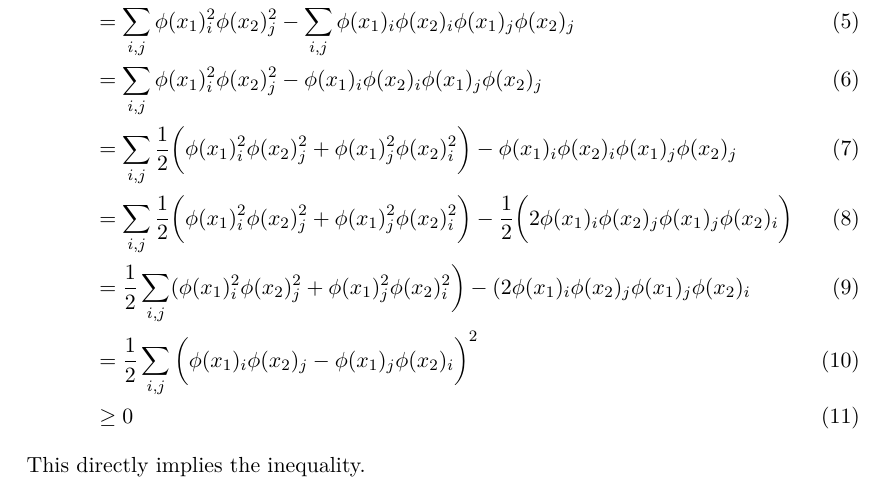
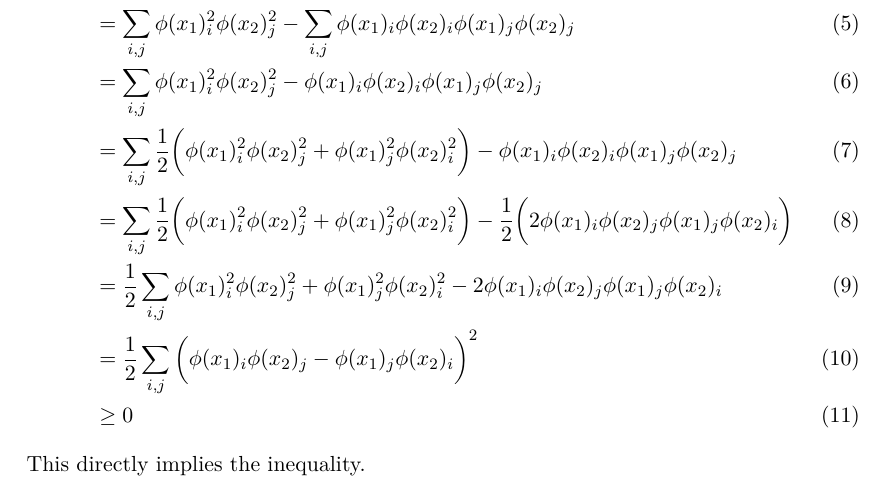
Before and after one commit to maradatscha/ML1Stuff, a LaTeX problem sheet (assignment6/main.tex, which reads assignment6/part1.tex): part of the page, cut so that both start at the same text. Compiled offline with pdfLaTeX.

Commit message:
update therory

```diff
--- a/assignment6/main.tex
+++ b/assignment6/main.tex
@@ -25,15 +15,3 @@ We can now show
- &	\sum_i \phi(x_1)^2 \sum_i \phi(x_2)^2 - \bigg(\sum_i \phi(x_1)_i \phi(x_2)_i\bigg)^2\\ &= \sum_{i,j} \phi(x_1)_i^2 \phi(x_2)_j^2 -  \bigg(\sum_i \phi(x_1)_i \phi(x_2)_i\bigg)^2 \\
-	&= \sum_{i,j} \phi(x_1)_i^2 \phi(x_2)_j^2 -  \sum_{i,j} \phi(x_1)_i \phi(x_2)_i \phi(x_1)_j \phi(x_2)_j \\
-	&= \sum_{i,j} \phi(x_1)_i^2 \phi(x_2)_j^2 - \phi(x_1)_i \phi(x_2)_i \phi(x_1)_j \phi(x_2)_j \\
-	&= \sum_{i,j} \frac{1}{2}\bigg(\phi(x_1)_i^2 \phi(x_2)_j^2 + \phi(x_1)_j^2 \phi(x_2)_i^2 \bigg) - \phi(x_1)_i \phi(x_2)_i \phi(x_1)_j \phi(x_2)_j \\
-	&= \sum_{i,j} \frac{1}{2}\bigg(\phi(x_1)_i^2 \phi(x_2)_j^2 + \phi(x_1)_j^2 \phi(x_2)_i^2 \bigg) - \frac{1}{2}\bigg(2\phi(x_1)_i \phi(x_2)_j \phi(x_1)_j \phi(x_2)_i \bigg)\\
-	&= \frac{1}{2}\sum_{i,j} (\phi(x_1)_i^2 \phi(x_2)_j^2 + \phi(x_1)_j^2 \phi(x_2)_i^2 \bigg) - (2\phi(x_1)_i \phi(x_2)_j \phi(x_1)_j \phi(x_2)_i \\
-	&= \frac{1}{2} \sum_{i,j} \bigg(\phi(x_1)_i \phi(x_2)_j - \phi(x_1)_j \phi(x_2)_i\bigg)^2\\
-	&\geq 0
-\end{align}
-This directly implies the inequality.
-
-% section cauchy_schwartz_inequality (end)
-
+\input{part1}
 
 \end{document}
--- /dev/null
+++ b/assignment6/part1.tex
@@ -0,0 +13,12 @@
+ &	\sum_i \phi(x_1)^2 \sum_i \phi(x_2)^2 - \bigg(\sum_i \phi(x_1)_i \phi(x_2)_i\bigg)^2\\ &= \sum_{i,j} \phi(x_1)_i^2 \phi(x_2)_j^2 -  \bigg(\sum_i \phi(x_1)_i \phi(x_2)_i\bigg)^2 \\
+	&= \sum_{i,j} \phi(x_1)_i^2 \phi(x_2)_j^2 -  \sum_{i,j} \phi(x_1)_i \phi(x_2)_i \phi(x_1)_j \phi(x_2)_j \\
+	&= \sum_{i,j} \phi(x_1)_i^2 \phi(x_2)_j^2 - \phi(x_1)_i \phi(x_2)_i \phi(x_1)_j \phi(x_2)_j \\
+	&= \sum_{i,j} \frac{1}{2}\bigg(\phi(x_1)_i^2 \phi(x_2)_j^2 + \phi(x_1)_j^2 \phi(x_2)_i^2 \bigg) - \phi(x_1)_i \phi(x_2)_i \phi(x_1)_j \phi(x_2)_j \\
+	&= \sum_{i,j} \frac{1}{2}\bigg(\phi(x_1)_i^2 \phi(x_2)_j^2 + \phi(x_1)_j^2 \phi(x_2)_i^2 \bigg) - \frac{1}{2}\bigg(2\phi(x_1)_i \phi(x_2)_j \phi(x_1)_j \phi(x_2)_i \bigg)\\
+	&= \frac{1}{2}\sum_{i,j} \phi(x_1)_i^2 \phi(x_2)_j^2 + \phi(x_1)_j^2 \phi(x_2)_i^2  - 2\phi(x_1)_i \phi(x_2)_j \phi(x_1)_j \phi(x_2)_i \\
+	&= \frac{1}{2} \sum_{i,j} \bigg(\phi(x_1)_i \phi(x_2)_j - \phi(x_1)_j \phi(x_2)_i\bigg)^2\\
+	&\geq 0
+\end{align}
+This directly implies the inequality.
+
+% section cauchy_schwartz_inequality (end)
```
Also changed, not shown: assignment6/part2.tex (added, +8 -0 lines), assignment6/main.tex (10 more changed lines), assignment6/part1.tex (12 more changed lines).
